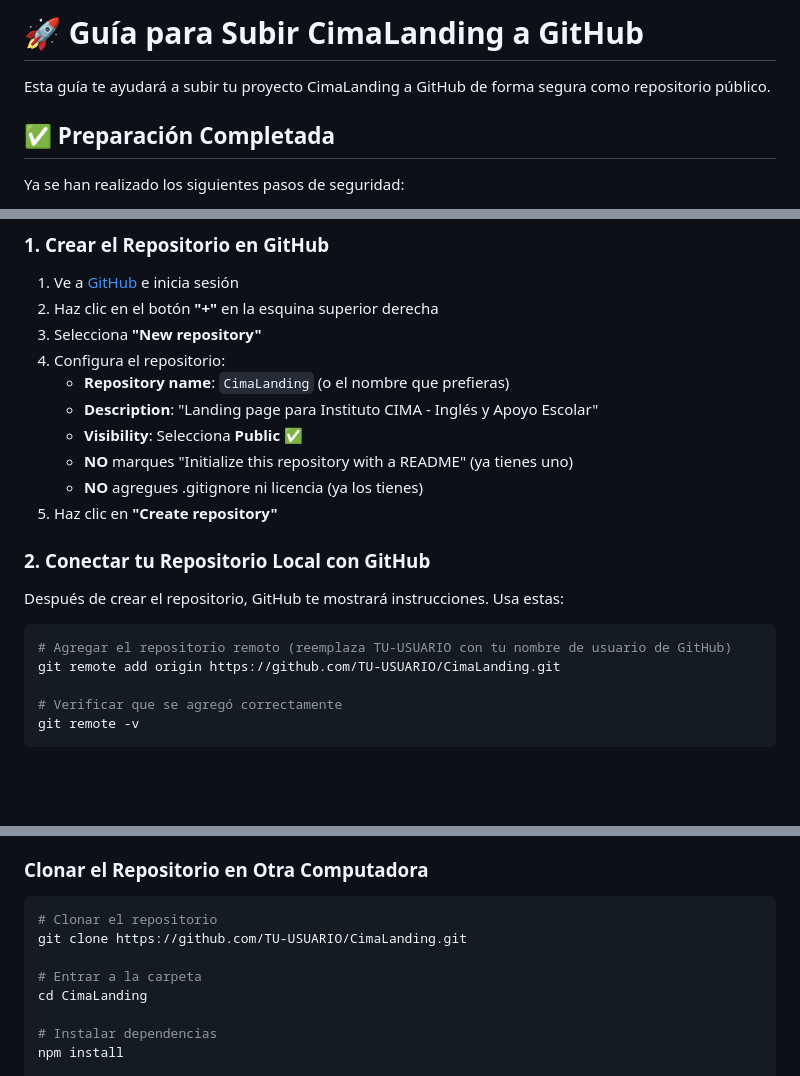
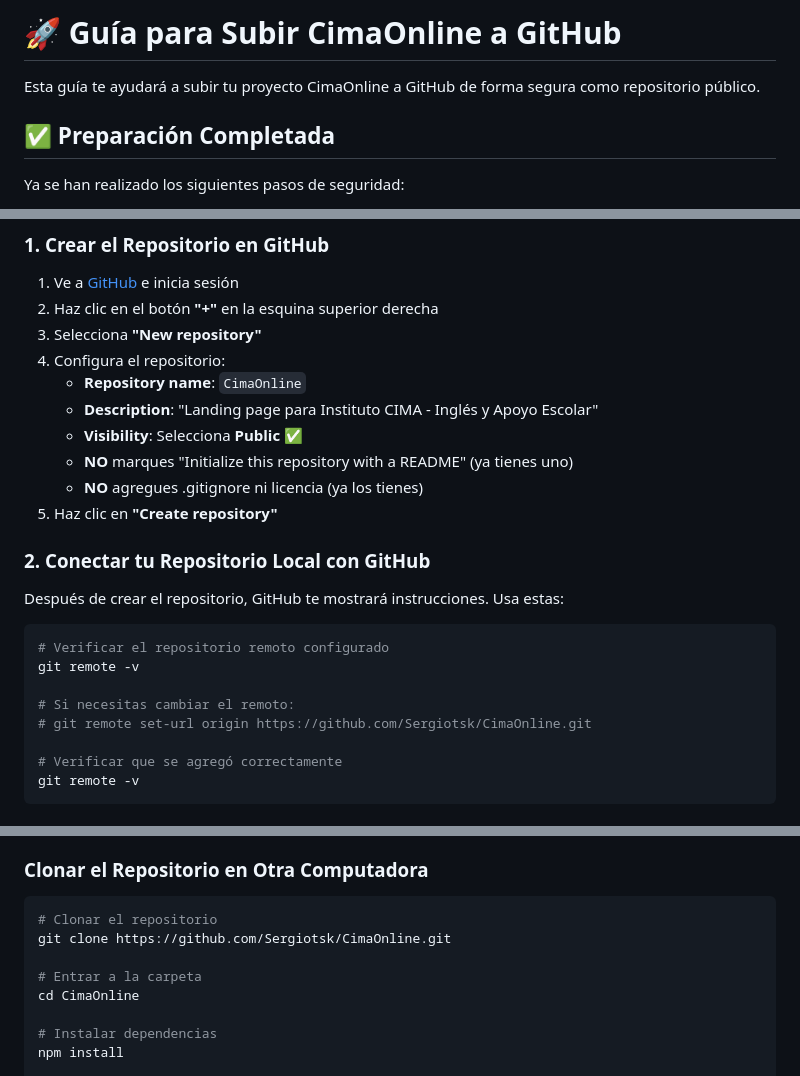
Before and after one commit to Sergiotsk/CimaLanding, a Markdown page: GITHUB-SETUP.md, 3 parts joined by grey strips. Rendered like a GitHub page; blank space fills up the shorter version.

````diff
--- a/GITHUB-SETUP.md
+++ b/GITHUB-SETUP.md
@@ -1,6 +1,6 @@
-# 🚀 Guía para Subir CimaLanding a GitHub
+# 🚀 Guía para Subir CimaOnline a GitHub
 
-Esta guía te ayudará a subir tu proyecto CimaLanding a GitHub de forma segura como repositorio público.
+Esta guía te ayudará a subir tu proyecto CimaOnline a GitHub de forma segura como repositorio público.
 
 ## ✅ Preparación Completada
 
@@ -19,7 +19,7 @@ Ya se han realizado los siguientes pasos de seguridad:
 2. Haz clic en el botón **"+"** en la esquina superior derecha
 3. Selecciona **"New repository"**
 4. Configura el repositorio:
-   - **Repository name**: `CimaLanding` (o el nombre que prefieras)
+   - **Repository name**: `CimaOnline`
    - **Description**: "Landing page para Instituto CIMA - Inglés y Apoyo Escolar"
    - **Visibility**: Selecciona **Public** ✅
    - **NO** marques "Initialize this repository with a README" (ya tienes uno)
@@ -31,8 +31,11 @@ Ya se han realizado los siguientes pasos de seguridad:
 Después de crear el repositorio, GitHub te mostrará instrucciones. Usa estas:
 
 ```bash
-# Agregar el repositorio remoto (reemplaza TU-USUARIO con tu nombre de usuario de GitHub)
-git remote add origin https://github.com/TU-USUARIO/CimaLanding.git
+# Verificar el repositorio remoto configurado
+git remote -v
+
+# Si necesitas cambiar el remoto:
+# git remote set-url origin https://github.com/Sergiotsk/CimaOnline.git
 
 # Verificar que se agregó correctamente
 git remote -v
@@ -102,10 +105,10 @@ git push
 
 ```bash
 # Clonar el repositorio
-git clone https://github.com/TU-USUARIO/CimaLanding.git
+git clone https://github.com/Sergiotsk/CimaOnline.git
 
 # Entrar a la carpeta
-cd CimaLanding
+cd CimaOnline
 
 # Instalar dependencias
 npm install
````
Also changed, not shown: other parts of GITHUB-SETUP.md (+2 -2 lines), README.md (+4 -4 lines).
